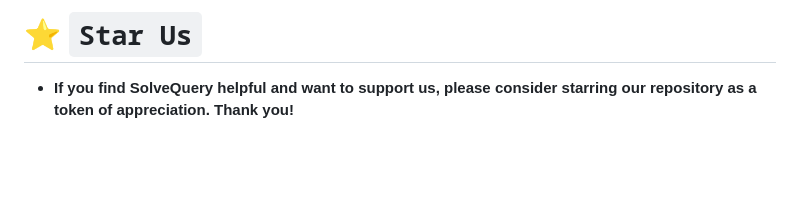
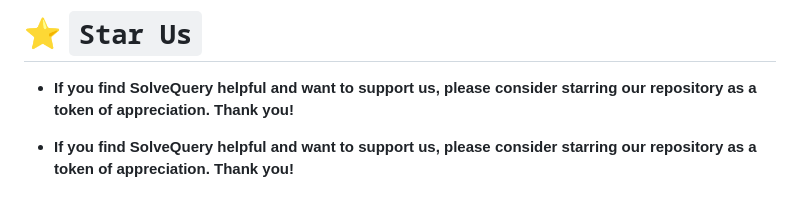
Before and after one commit to dhruvlife/sq, a Markdown page: README.md, the part around the change printed below. GitHub-like rendering; blank space fills up the shorter version.

```diff
--- a/README.md
+++ b/README.md
@@ -114,3 +114,5 @@ Thank you for contributing to SolveQuery! 🌟
 
 # ⭐️ `Star Us`
 - **If you find SolveQuery helpful and want to support us, please consider starring our repository as a token of appreciation. Thank you!**
+
+- **If you find SolveQuery helpful and want to support us, please consider starring our repository as a token of appreciation. Thank you!**
```
Also changed, not shown: other parts of README.md (+1 -1 lines).
